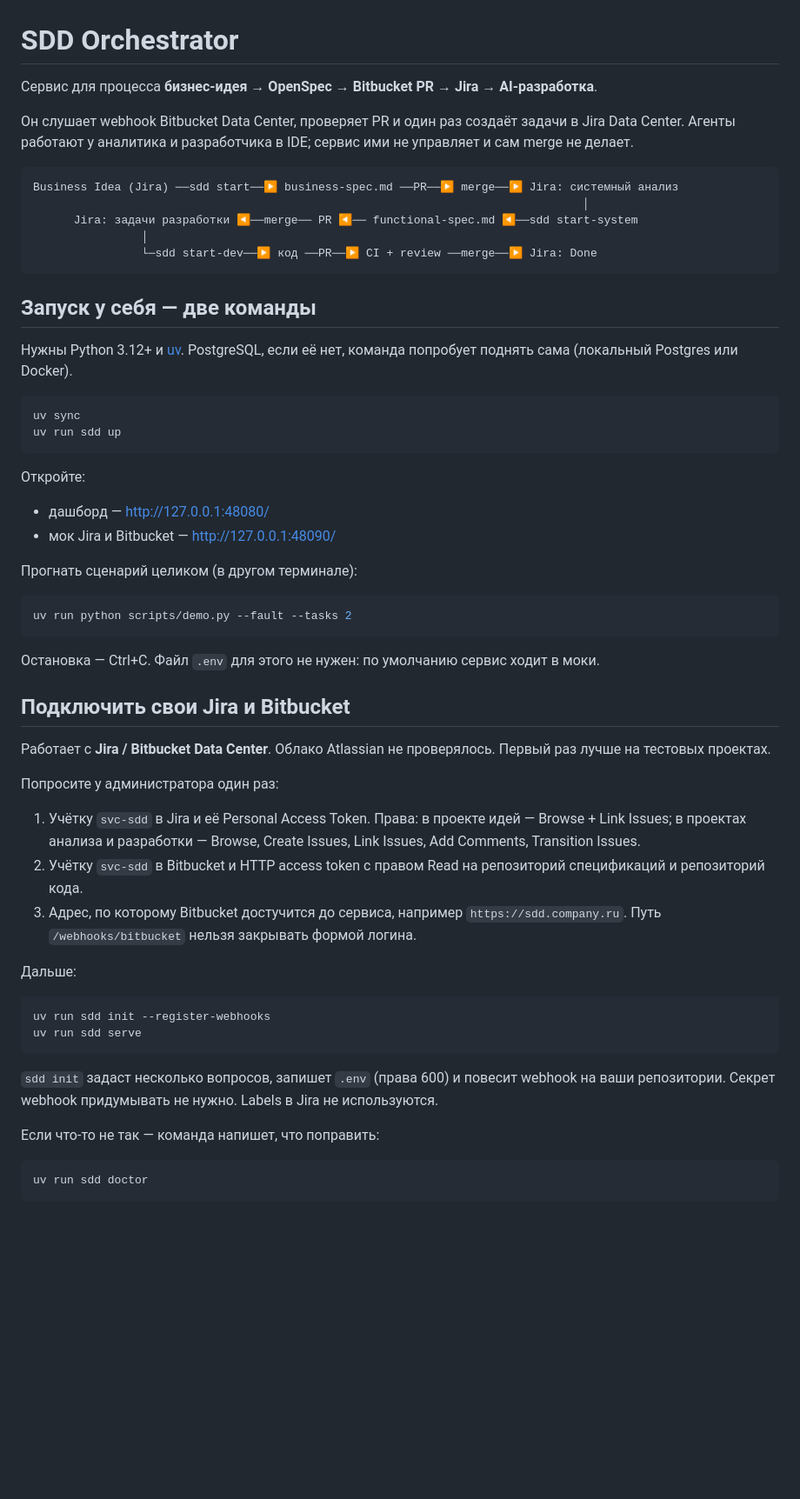
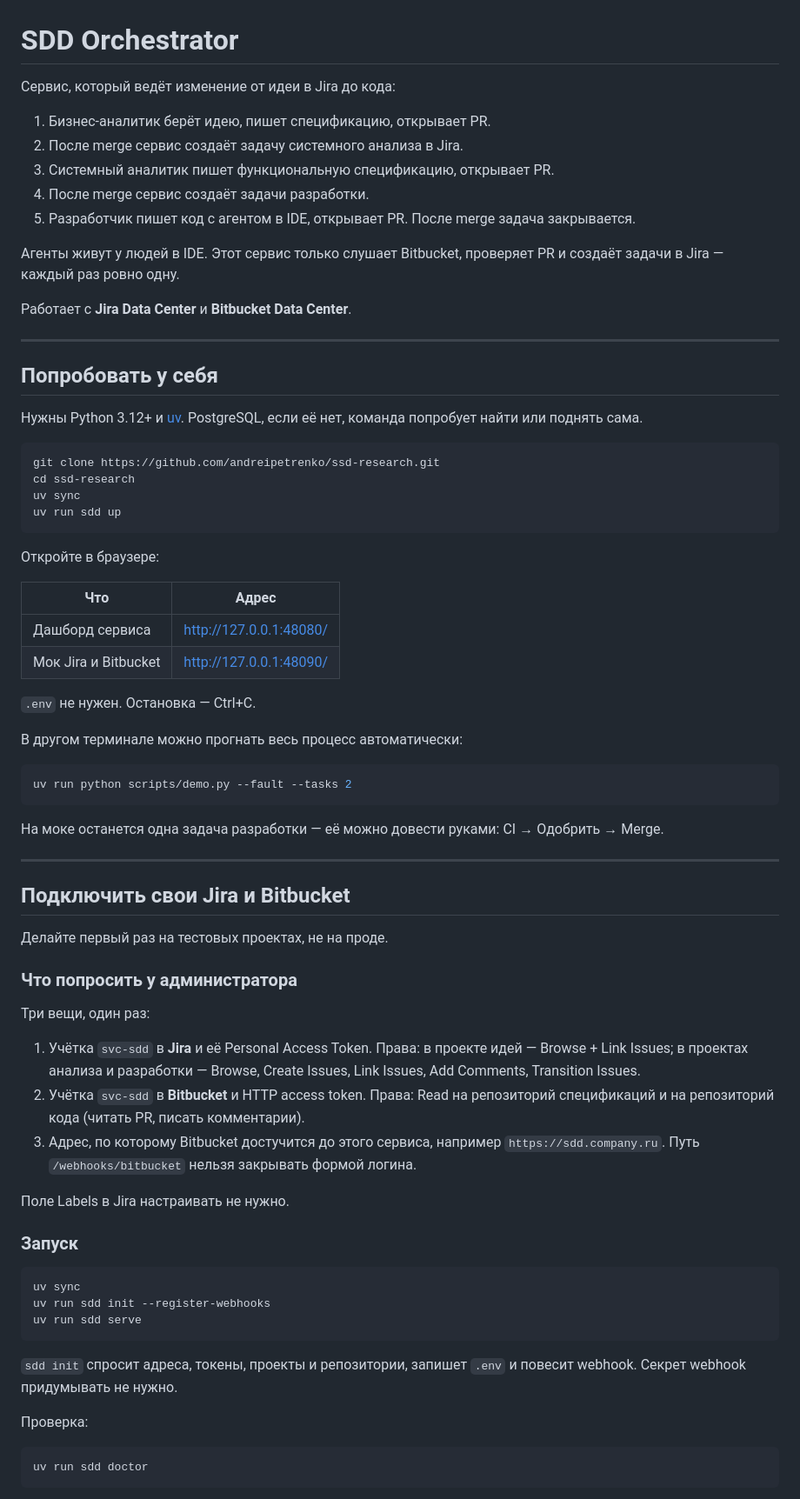
Before and after one commit to andreipetrenko/ssd-research, a Markdown page: README.md, the part around one of its changes. Shown at 87% size. Drawn GitHub-style; blank space fills up the shorter version.

````diff
--- a/README.md
+++ b/README.md
@@ -1,59 +1,77 @@
 # SDD Orchestrator
 
-Сервис для процесса **бизнес-идея → OpenSpec → Bitbucket PR → Jira → AI-разработка**.
+Сервис, который ведёт изменение от идеи в Jira до кода:
 
-Он слушает webhook Bitbucket Data Center, проверяет PR и один раз создаёт задачи в Jira Data Center. Агенты работают у аналитика и разработчика в IDE; сервис ими не управляет и сам merge не делает.
+1. Бизнес-аналитик берёт идею, пишет спецификацию, открывает PR.
+2. После merge сервис создаёт задачу системного анализа в Jira.
+3. Системный аналитик пишет функциональную спецификацию, открывает PR.
+4. После merge сервис создаёт задачи разработки.
+5. Разработчик пишет код с агентом в IDE, открывает PR. После merge задача закрывается.
 
-```
-Business Idea (Jira) ──sdd start──▶ business-spec.md ──PR──▶ merge──▶ Jira: системный анализ
-                                                                                 │
-      Jira: задачи разработки ◀──merge── PR ◀── functional-spec.md ◀──sdd start-system
-                │
-                └─sdd start-dev──▶ код ──PR──▶ CI + review ──merge──▶ Jira: Done
-```
+Агенты живут у людей в IDE. Этот сервис только слушает Bitbucket, проверяет PR и создаёт задачи в Jira — каждый раз ровно одну.
 
-## Запуск у себя — две команды
+Работает с **Jira Data Center** и **Bitbucket Data Center**.
 
-Нужны Python 3.12+ и [uv](https://docs.astral.sh/uv/). PostgreSQL, если её нет, команда попробует поднять сама (локальный Postgres или Docker).
+---
+
+## Попробовать у себя
+
+Нужны Python 3.12+ и [uv](https://docs.astral.sh/uv/). PostgreSQL, если её нет, команда попробует найти или поднять сама.
 
 ```bash
+git clone https://github.com/andreipetrenko/ssd-research.git
+cd ssd-research
 uv sync
 uv run sdd up
 ```
 
-Откройте:
+Откройте в браузере:
 
-- дашборд — http://127.0.0.1:48080/
-- мок Jira и Bitbucket — http://127.0.0.1:48090/
+| Что | Адрес |
+|---|---|
+| Дашборд сервиса | http://127.0.0.1:48080/ |
+| Мок Jira и Bitbucket | http://127.0.0.1:48090/ |
 
-Прогнать сценарий целиком (в другом терминале):
+`.env` не нужен. Остановка — Ctrl+C.
+
+В другом терминале можно прогнать весь процесс автоматически:
 
 ```bash
 uv run python scripts/demo.py --fault --tasks 2
 ```
 
-Остановка — Ctrl+C. Файл `.env` для этого не нужен: по умолчанию сервис ходит в моки.
+На моке останется одна задача разработки — её можно довести руками: CI → Одобрить → Merge.
+
+---
 
 ## Подключить свои Jira и Bitbucket
 
-Работает с **Jira / Bitbucket Data Center**. Облако Atlassian не проверялось. Первый раз лучше на тестовых проектах.
+Делайте первый раз на тестовых проектах, не на проде.
 
-Попросите у администратора один раз:
+### Что попросить у администратора
 
-1. Учётку `svc-sdd` в Jira и её Personal Access Token. Права: в проекте идей — Browse + Link Issues; в проектах анализа и разработки — Browse, Create Issues, Link Issues, Add Comments, Transition Issues.
-2. Учётку `svc-sdd` в Bitbucket и HTTP access token с правом Read на репозиторий спецификаций и репозиторий кода.
-3. Адрес, по которому Bitbucket достучится до сервиса, например `https://sdd.company.ru`. Путь `/webhooks/bitbucket` нельзя закрывать формой логина.
+Три вещи, один раз:
 
-Дальше:
+1. Учётка `svc-sdd` в **Jira** и её Personal Access Token.
+   Права: в проекте идей — Browse + Link Issues; в проектах анализа и разработки — Browse, Create Issues, Link Issues, Add Comments, Transition Issues.
+2. Учётка `svc-sdd` в **Bitbucket** и HTTP access token.
+   Права: Read на репозиторий спецификаций и на репозиторий кода (читать PR, писать комментарии).
+3. Адрес, по которому Bitbucket достучится до этого сервиса, например `https://sdd.company.ru`.
+   Путь `/webhooks/bitbucket` нельзя закрывать формой логина.
+
+Поле Labels в Jira настраивать не нужно.
+
+### Запуск
 
 ```bash
+uv sync
 uv run sdd init --register-webhooks
 uv run sdd serve
 ```
 
-`sdd init` задаст несколько вопросов, запишет `.env` (права 600) и повесит webhook на ваши репозитории. Секрет webhook придумывать не нужно. Labels в Jira не используются.
+`sdd init` спросит адреса, токены, проекты и репозитории, запишет `.env` и повесит webhook. Секрет webhook придумывать не нужно.
 
-Если что-то не так — команда напишет, что поправить:
+Проверка:
 
 ```bash
 uv run sdd doctor
````
Also changed, not shown: other parts of README.md (+86 -70 lines).
